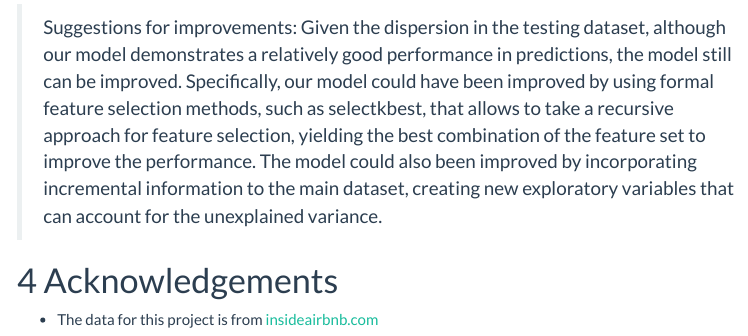
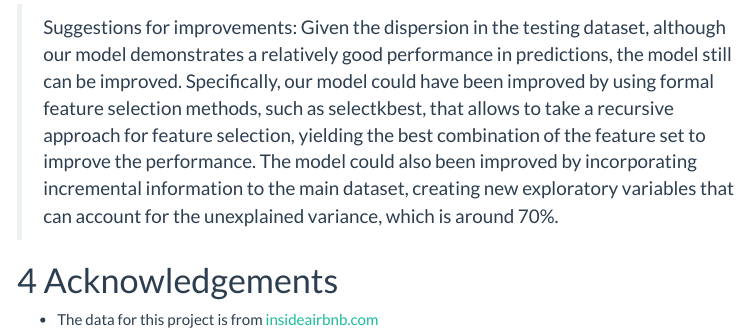
Before and after one commit to AtakanErdogdu/groupproject, an R Markdown document (ca09_group_project_v4.Rmd): the page in a window 1100 px wide, from 6390 px down. Rendered offline with R 4.5, knitr and Pandoc, with nearby package versions; some code elsewhere in the file could not run offline; menus at the side of the page are left out; long lines of code are wrapped; column names are cleaned by a stand-in for the janitor package.

Commit message:
Final changes

````diff
--- a/ca09_group_project_v4.Rmd
+++ b/ca09_group_project_v4.Rmd
@@ -766,7 +766,7 @@ plot_pred +
 ```
 
 
->Suggestions for improvements: Given the dispersion in the testing dataset, although our model demonstrates a relatively good performance in predictions, the model still can be improved. Specifically, our model could have been improved by using formal feature selection methods, such as selectkbest, that allows to take a recursive approach for feature selection, yielding the best combination of the feature set to improve the performance. The model could also been improved by incorporating incremental information to the main dataset, creating new exploratory variables that can account for the unexplained variance.
+>Suggestions for improvements: Given the dispersion in the testing dataset, although our model demonstrates a relatively good performance in predictions, the model still can be improved. Specifically, our model could have been improved by using formal feature selection methods, such as selectkbest, that allows to take a recursive approach for feature selection, yielding the best combination of the feature set to improve the performance. The model could also been improved by incorporating incremental information to the main dataset, creating new exploratory variables that can account for the unexplained variance, which is around 70%.
 
 
 # Acknowledgements
````
